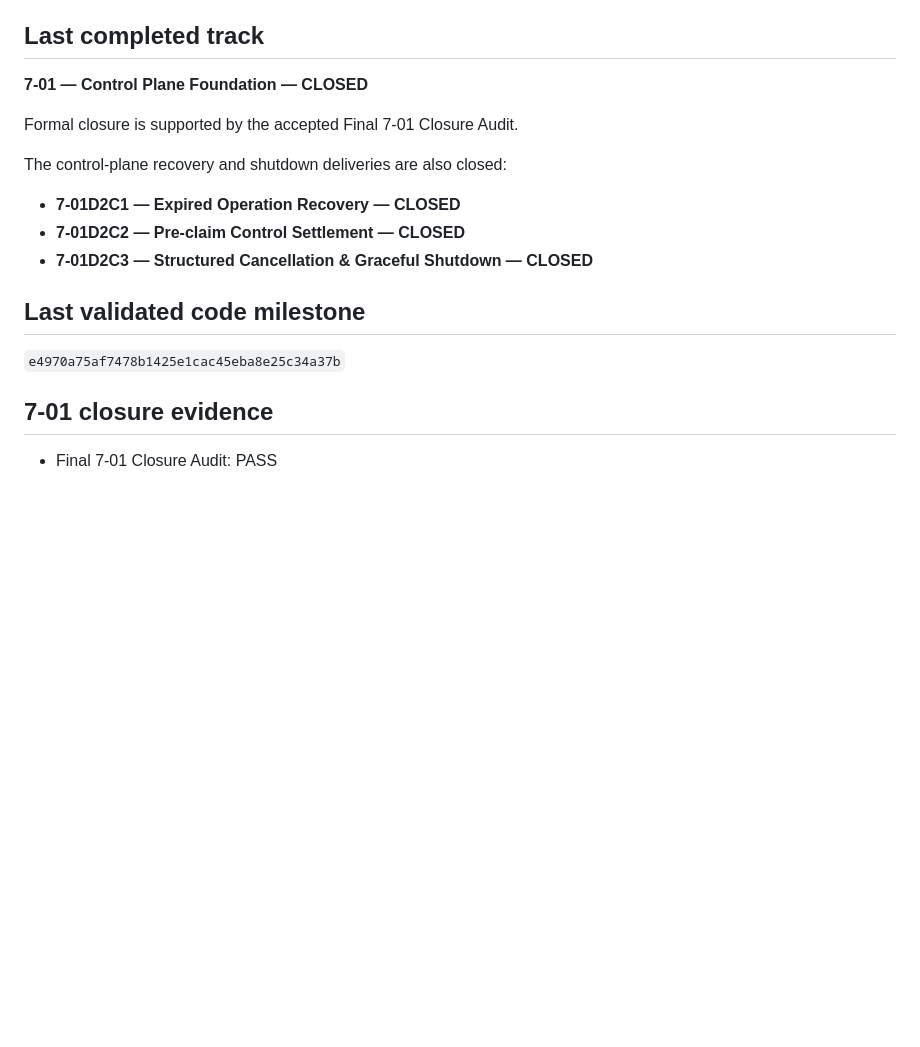
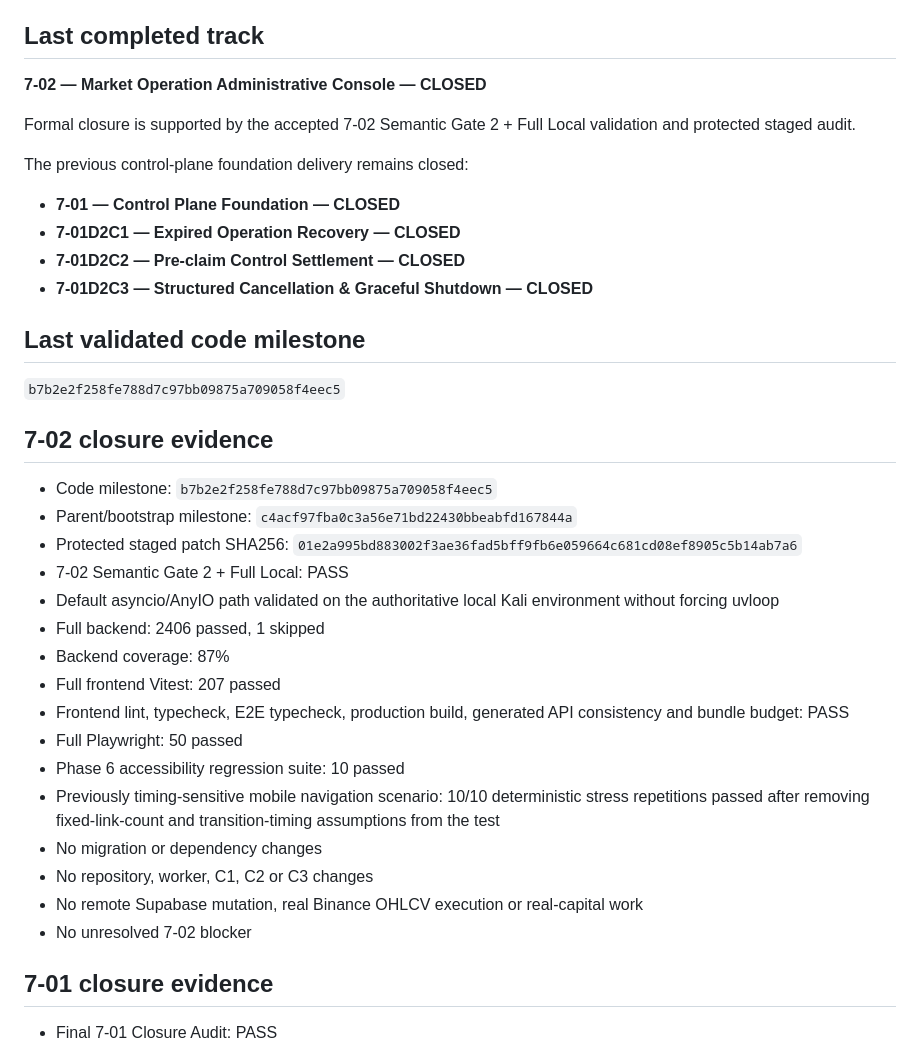
Before and after one commit to LuanFazolimMurolo/ADT, a Markdown page: docs/CHAT_CONTINUITY.md, the part around one of its changes. Rendered like a GitHub page; blank space fills up the shorter version.

```diff
--- a/docs/CHAT_CONTINUITY.md
+++ b/docs/CHAT_CONTINUITY.md
@@ -18,19 +18,47 @@ Phase 6 is complete and versioned. Phase 7 remains active and is not complete.
 
 ## Last completed track
 
-**7-01 — Control Plane Foundation — CLOSED**
+**7-02 — Market Operation Administrative Console — CLOSED**
 
-Formal closure is supported by the accepted Final 7-01 Closure Audit.
+Formal closure is supported by the accepted 7-02 Semantic Gate 2 + Full Local
+validation and protected staged audit.
 
-The control-plane recovery and shutdown deliveries are also closed:
+The previous control-plane foundation delivery remains closed:
 
+- **7-01 — Control Plane Foundation — CLOSED**
 - **7-01D2C1 — Expired Operation Recovery — CLOSED**
 - **7-01D2C2 — Pre-claim Control Settlement — CLOSED**
 - **7-01D2C3 — Structured Cancellation & Graceful Shutdown — CLOSED**
 
 ## Last validated code milestone
 
-`e4970a75af7478b1425e1cac45eba8e25c34a37b`
+`b7b2e2f258fe788d7c97bb09875a709058f4eec5`
+
+## 7-02 closure evidence
+
+- Code milestone:
+  `b7b2e2f258fe788d7c97bb09875a709058f4eec5`
+- Parent/bootstrap milestone:
+  `c4acf97fba0c3a56e71bd22430bbeabfd167844a`
+- Protected staged patch SHA256:
+  `01e2a995bd883002f3ae36fad5bff9fb6e059664c681cd08ef8905c5b14ab7a6`
+- 7-02 Semantic Gate 2 + Full Local: PASS
+- Default asyncio/AnyIO path validated on the authoritative local Kali
+  environment without forcing uvloop
+- Full backend: 2406 passed, 1 skipped
+- Backend coverage: 87%
+- Full frontend Vitest: 207 passed
+- Frontend lint, typecheck, E2E typecheck, production build, generated API
+  consistency and bundle budget: PASS
+- Full Playwright: 50 passed
+- Phase 6 accessibility regression suite: 10 passed
+- Previously timing-sensitive mobile navigation scenario: 10/10 deterministic
+  stress repetitions passed after removing fixed-link-count and transition-timing
+  assumptions from the test
+- No migration or dependency changes
+- No repository, worker, C1, C2 or C3 changes
+- No remote Supabase mutation, real Binance OHLCV execution or real-capital work
+- No unresolved 7-02 blocker
 
 ## 7-01 closure evidence
 
```
Also changed, not shown: other parts of docs/CHAT_CONTINUITY.md (+30 -28 lines).
